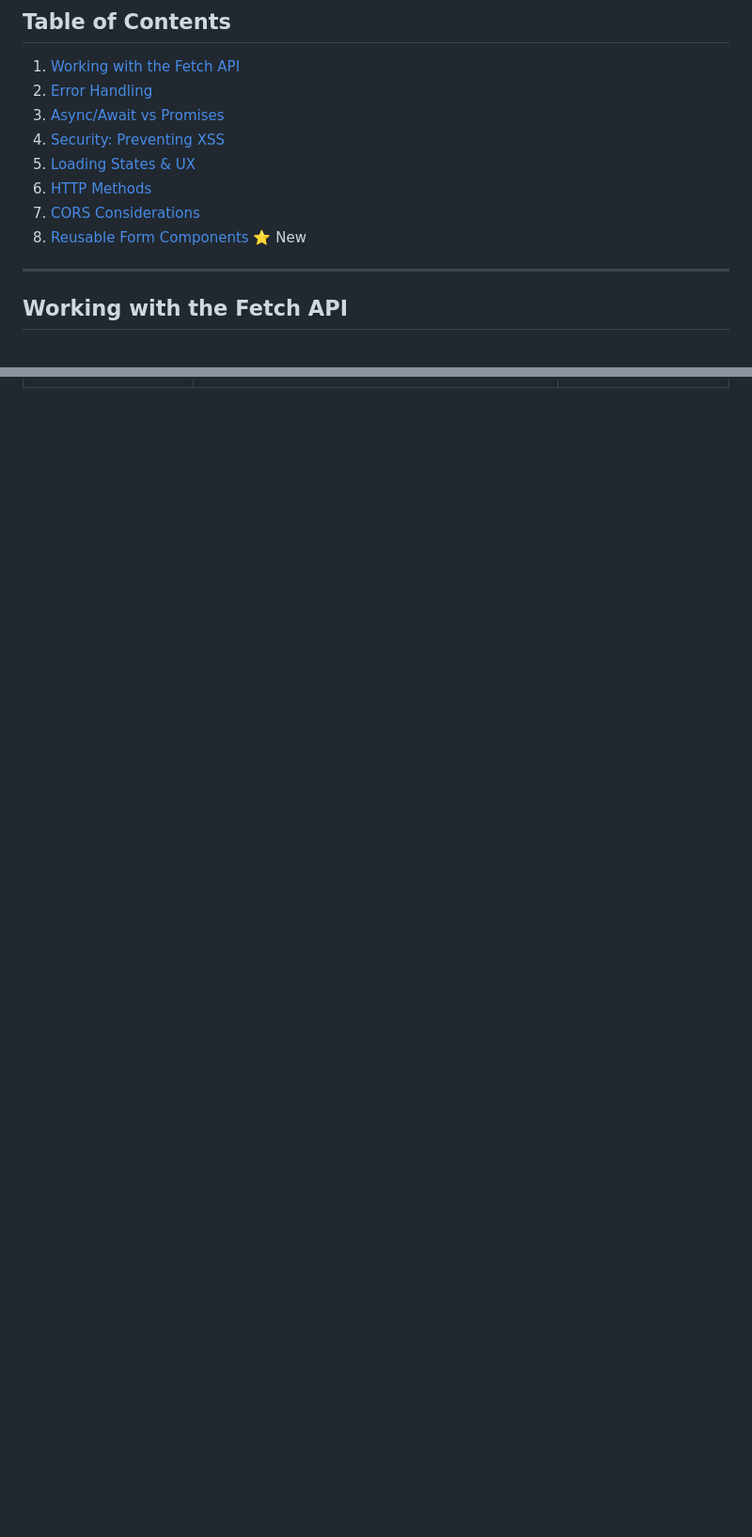
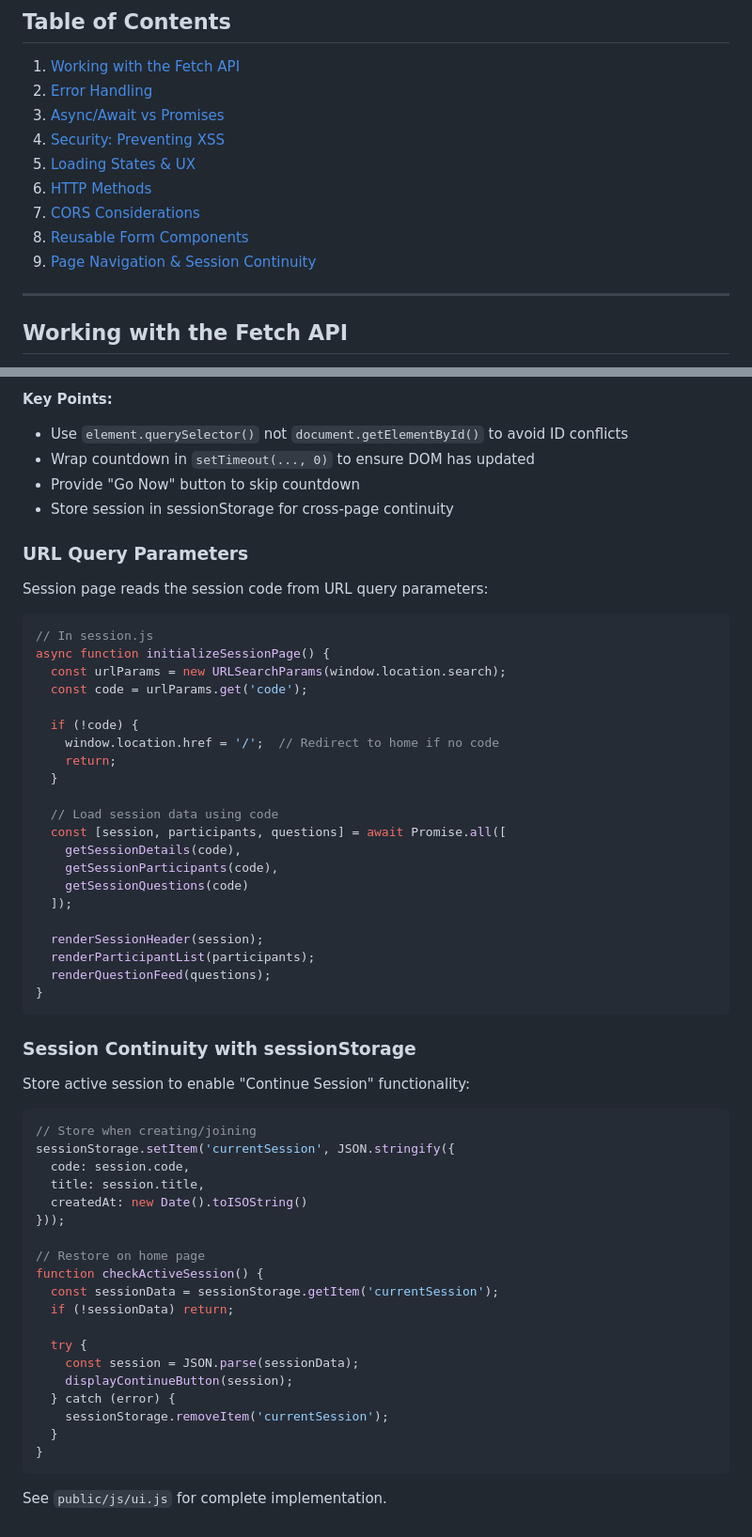
Before and after one commit to JoshuaDelosSantos/real-time-in-class-engagement-app, a Markdown page: docs/frontend-guide.md, 2 parts joined by grey strips. Shown at 94% size. GitHub-like rendering; blank space fills up the shorter version.

````diff
--- a/docs/frontend-guide.md
+++ b/docs/frontend-guide.md
@@ -15,7 +15,8 @@ This guide covers essential patterns and best practices for building web UIs tha
 5. [Loading States & UX](#loading-states--ux)
 6. [HTTP Methods](#http-methods)
 7. [CORS Considerations](#cors-considerations)
-8. [Reusable Form Components](#reusable-form-components) ⭐ New
+8. [Reusable Form Components](#reusable-form-components)
+9. [Page Navigation & Session Continuity](#page-navigation--session-continuity)
 
 ---
 
@@ -634,0 +692,61 @@ See `public/js/ui.js` for complete implementations:
+**Key Points:**
+- Use `element.querySelector()` not `document.getElementById()` to avoid ID conflicts
+- Wrap countdown in `setTimeout(..., 0)` to ensure DOM has updated
+- Provide "Go Now" button to skip countdown
+- Store session in sessionStorage for cross-page continuity
+
+### URL Query Parameters
+
+Session page reads the session code from URL query parameters:
+
+```javascript
+// In session.js
+async function initializeSessionPage() {
+  const urlParams = new URLSearchParams(window.location.search);
+  const code = urlParams.get('code');
+
+  if (!code) {
+    window.location.href = '/';  // Redirect to home if no code
+    return;
+  }
+
+  // Load session data using code
+  const [session, participants, questions] = await Promise.all([
+    getSessionDetails(code),
+    getSessionParticipants(code),
+    getSessionQuestions(code)
+  ]);
+
+  renderSessionHeader(session);
+  renderParticipantList(participants);
+  renderQuestionFeed(questions);
+}
+```
+
+### Session Continuity with sessionStorage
+
+Store active session to enable "Continue Session" functionality:
+
+```javascript
+// Store when creating/joining
+sessionStorage.setItem('currentSession', JSON.stringify({
+  code: session.code,
+  title: session.title,
+  createdAt: new Date().toISOString()
+}));
+
+// Restore on home page
+function checkActiveSession() {
+  const sessionData = sessionStorage.getItem('currentSession');
+  if (!sessionData) return;
+
+  try {
+    const session = JSON.parse(sessionData);
+    displayContinueButton(session);
+  } catch (error) {
+    sessionStorage.removeItem('currentSession');
+  }
+}
+```
+
+See `public/js/ui.js` for complete implementation.
````
Also changed, not shown: other parts of docs/frontend-guide.md (+59 -3 lines).
